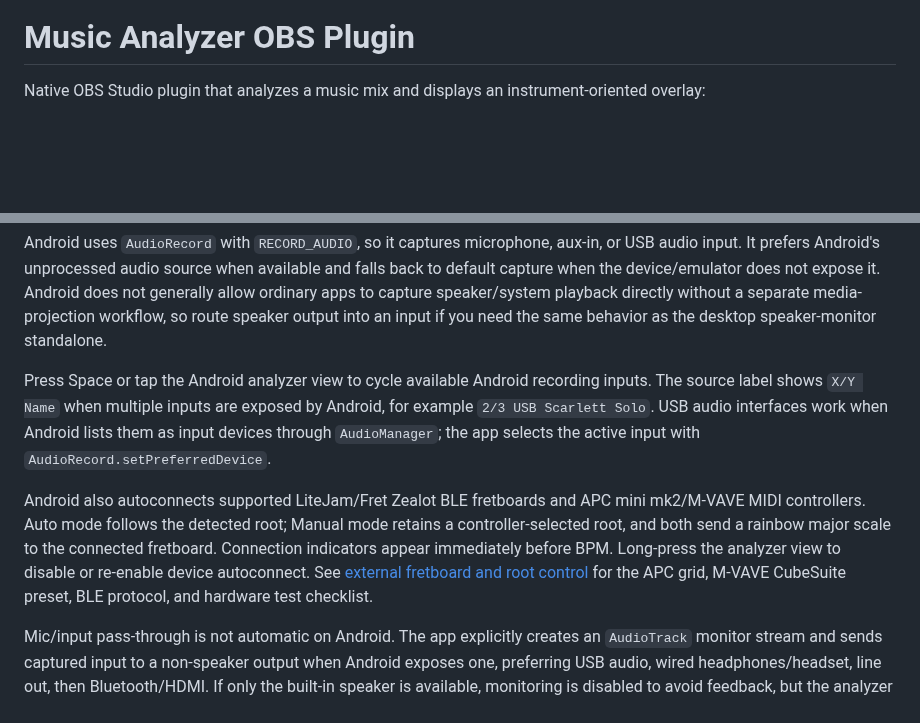
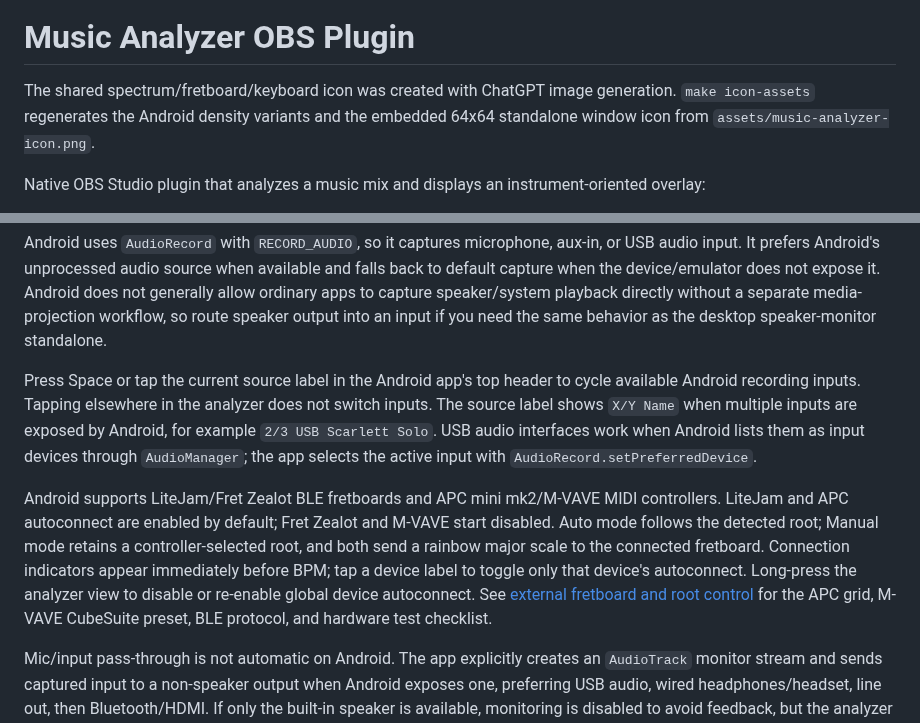
Before and after one commit to kokizzu/music_analyzer_obs_plugin, a Markdown page: README.md, 2 parts joined by grey strips. GitHub-like rendering; blank space fills up the shorter version.

Commit message:
Add app icon and Android touch controls

```diff
--- a/README.md
+++ b/README.md
@@ -1,4 +5,6 @@
 # Music Analyzer OBS Plugin
+
+The shared spectrum/fretboard/keyboard icon was created with ChatGPT image generation. `make icon-assets` regenerates the Android density variants and the embedded 64x64 standalone window icon from `assets/music-analyzer-icon.png`.
 
 Native OBS Studio plugin that analyzes a music mix and displays an instrument-oriented overlay:
 
@@ -193,9 +199,9 @@ ANDROID_EMULATOR_ABI=arm64-v8a make setup-android-emulator
 
 Android uses `AudioRecord` with `RECORD_AUDIO`, so it captures microphone, aux-in, or USB audio input. It prefers Android's unprocessed audio source when available and falls back to default capture when the device/emulator does not expose it. Android does not generally allow ordinary apps to capture speaker/system playback directly without a separate media-projection workflow, so route speaker output into an input if you need the same behavior as the desktop speaker-monitor standalone.
 
-Press Space or tap the Android analyzer view to cycle available Android recording inputs. The source label shows `X/Y Name` when multiple inputs are exposed by Android, for example `2/3 USB Scarlett Solo`. USB audio interfaces work when Android lists them as input devices through `AudioManager`; the app selects the active input with `AudioRecord.setPreferredDevice`.
+Press Space or tap the current source label in the Android app's top header to cycle available Android recording inputs. Tapping elsewhere in the analyzer does not switch inputs. The source label shows `X/Y Name` when multiple inputs are exposed by Android, for example `2/3 USB Scarlett Solo`. USB audio interfaces work when Android lists them as input devices through `AudioManager`; the app selects the active input with `AudioRecord.setPreferredDevice`.
 
-Android also autoconnects supported LiteJam/Fret Zealot BLE fretboards and APC mini mk2/M-VAVE MIDI controllers. Auto mode follows the detected root; Manual mode retains a controller-selected root, and both send a rainbow major scale to the connected fretboard. Connection indicators appear immediately before BPM. Long-press the analyzer view to disable or re-enable device autoconnect. See [external fretboard and root control](docs/external_fret_control.md) for the APC grid, M-VAVE CubeSuite preset, BLE protocol, and hardware test checklist.
+Android supports LiteJam/Fret Zealot BLE fretboards and APC mini mk2/M-VAVE MIDI controllers. LiteJam and APC autoconnect are enabled by default; Fret Zealot and M-VAVE start disabled. Auto mode follows the detected root; Manual mode retains a controller-selected root, and both send a rainbow major scale to the connected fretboard. Connection indicators appear immediately before BPM; tap a device label to toggle only that device's autoconnect. Long-press the analyzer view to disable or re-enable global device autoconnect. See [external fretboard and root control](docs/external_fret_control.md) for the APC grid, M-VAVE CubeSuite preset, BLE protocol, and hardware test checklist.
 
 Mic/input pass-through is not automatic on Android. The app explicitly creates an `AudioTrack` monitor stream and sends captured input to a non-speaker output when Android exposes one, preferring USB audio, wired headphones/headset, line out, then Bluetooth/HDMI. If only the built-in speaker is available, monitoring is disabled to avoid feedback, but the analyzer still uses the microphone/input.
 
```
Also changed, not shown: other parts of README.md (+4 -0 lines), docs/external_fret_control.md (+1 -1 lines), assets/music-analyzer-icon.png (added), 16 other files.
